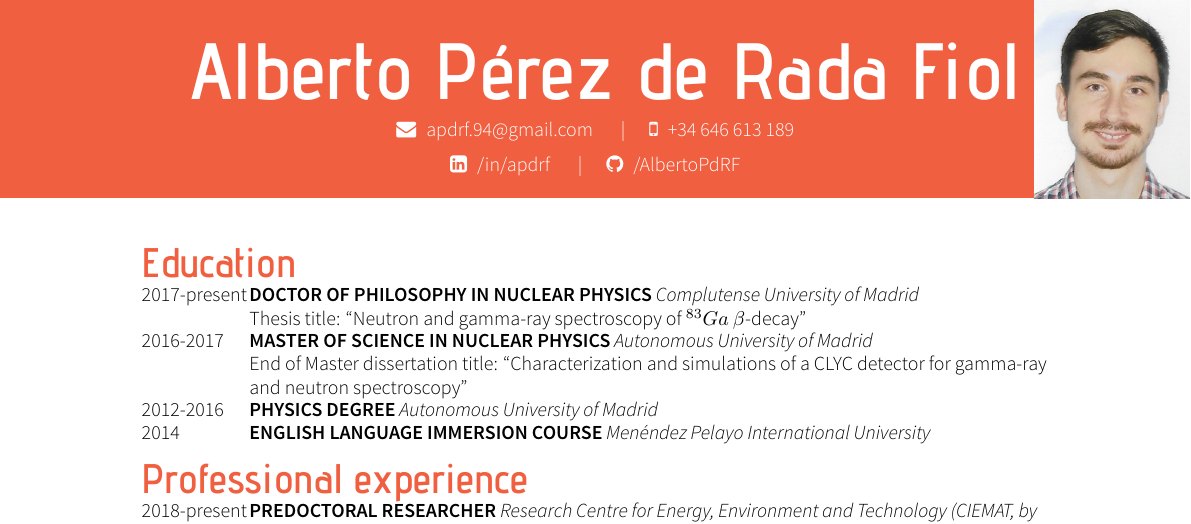
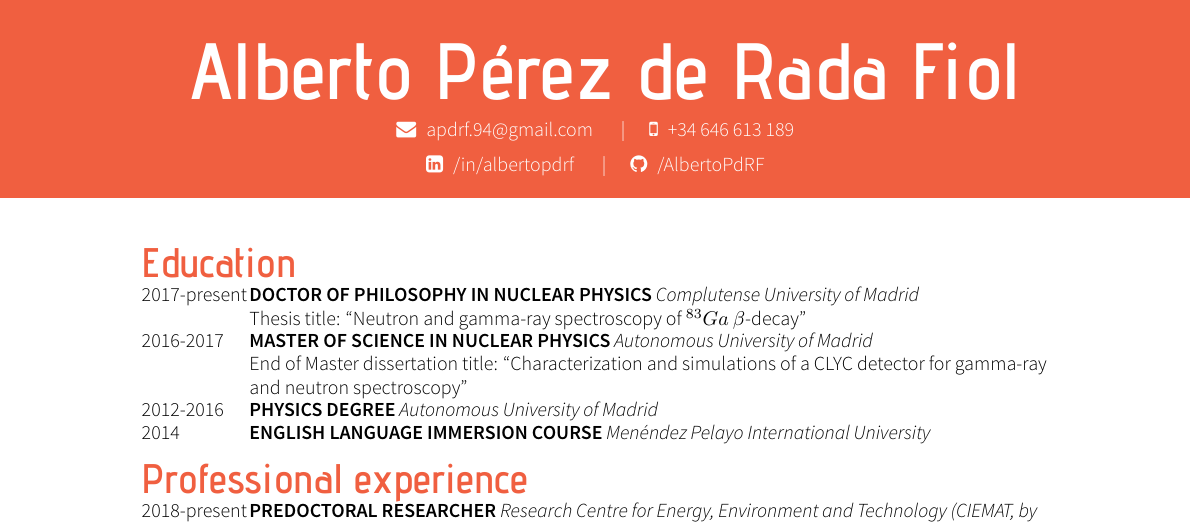
Before and after one commit to AlbertoPdRF/cv, a LaTeX CV ([CV-EN]APdRF.tex): part of page 1 of 2, cut so that both start at the same text. Compiled offline with XeLaTeX.

Commit message:
Update personal details

```diff
--- a/[CV-EN]APdRF.tex
+++ b/[CV-EN]APdRF.tex
@@ -8,11 +8,9 @@
 \header{}{Alberto Pérez de Rada Fiol}{
   \faEnvelope \FAspace apdrf.94@gmail.com \sep
   \faMobile \FAspace +34 646 613 189}{
-  \faLinkedinSquare \FAspace /in/apdrf \sep
+  \faLinkedinSquare \FAspace /in/albertopdrf \sep
   \faGithub \FAspace /AlbertoPdRF
   }
-
-\photo{photo}
 
 \section*{Education}
 \begin{tabularcv}
```
Also changed, not shown: [CV-ES]APdRF.tex (+1 -3 lines), [CV-EN]APdRF.pdf, [CV-ES]APdRF.pdf, photo.jpg (deleted).
